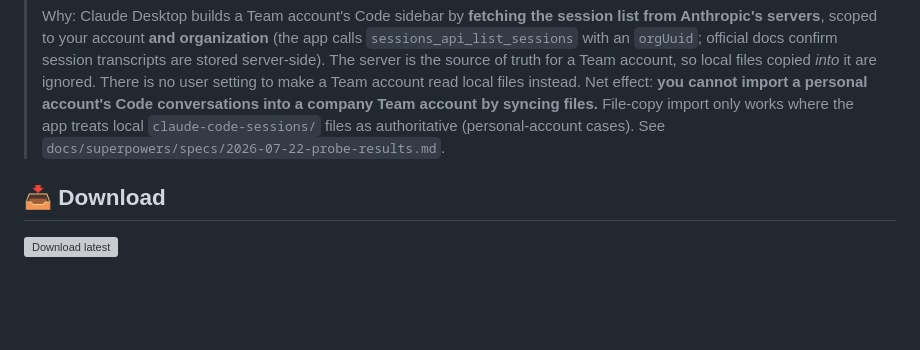
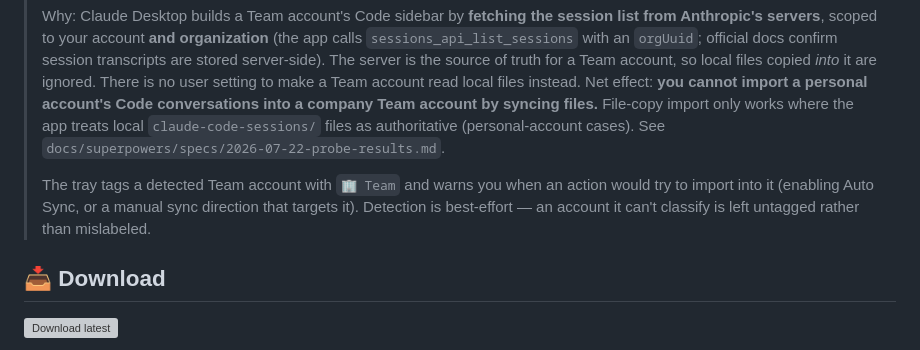
Before and after one commit to miou1107/multi-claude-switcher, a Markdown page: README.md, the part around the change. Drawn GitHub-style; blank space fills up the shorter version; grey boxes are pictures that could not be loaded.

Commit message:
docs: document Team-account tag and import warnings in tray

```diff
--- a/README.md
+++ b/README.md
@@ -71,6 +71,11 @@ switch never touches session data unless you turn on auto sync.
 > only works where the app treats local `claude-code-sessions/` files as
 > authoritative (personal-account cases). See
 > `docs/superpowers/specs/2026-07-22-probe-results.md`.
+>
+> The tray tags a detected Team account with `🏢 Team` and warns you when an action
+> would try to import into it (enabling Auto Sync, or a manual sync direction that
+> targets it). Detection is best-effort — an account it can't classify is left
+> untagged rather than mislabeled.
 
 ## 📥 Download
 
```
Also changed, not shown: CHANGELOG.md (+3 -0 lines), README.zh-TW.md (+2 -0 lines).
